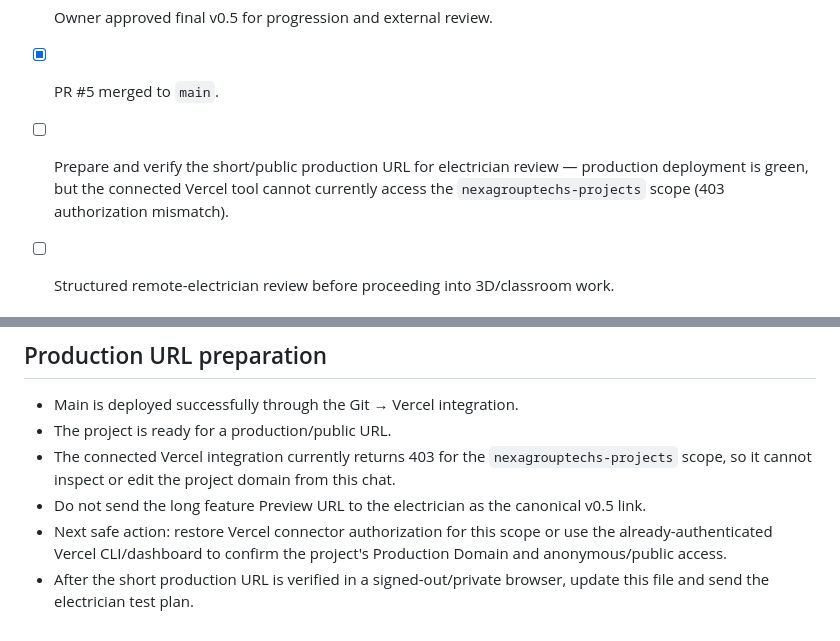
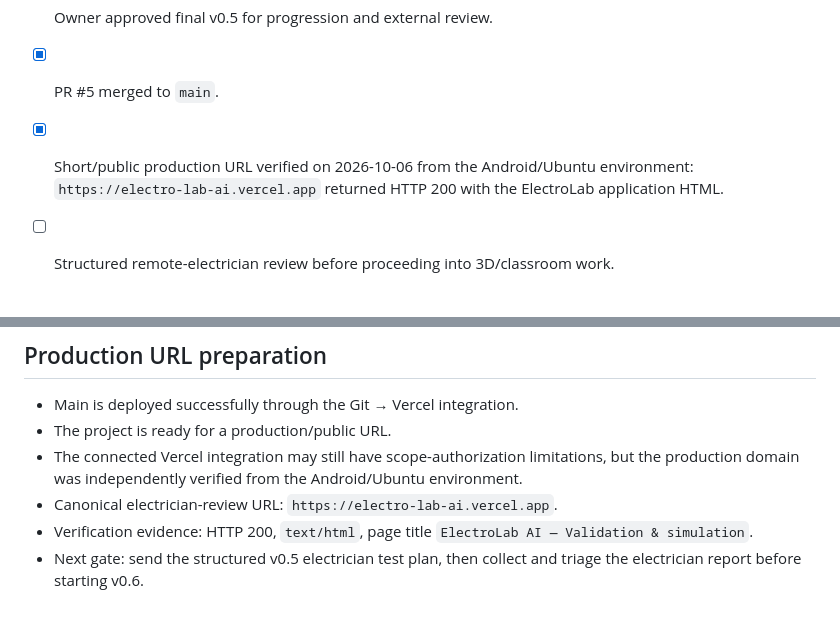
Before and after one commit to nexagrouptech/ElectroLabAI, a Markdown page: PROJECT_STATUS.md, 2 parts joined by grey strips. Rendered like a GitHub page.

Commit message:
docs: verify ElectroLab production URL for electrician review

```diff
--- a/PROJECT_STATUS.md
+++ b/PROJECT_STATUS.md
@@ -132,7 +132,7 @@ Implementation pushed with dedicated tests.
 - [x] Vercel Preview: READY.
 - [x] Owner approved final v0.5 for progression and external review.
 - [x] PR #5 merged to `main`.
-- [ ] Prepare and verify the short/public production URL for electrician review — production deployment is green, but the connected Vercel tool cannot currently access the `nexagrouptechs-projects` scope (403 authorization mismatch).
+- [x] Short/public production URL verified on 2026-10-06 from the Android/Ubuntu environment: `https://electro-lab-ai.vercel.app` returned HTTP 200 with the ElectroLab application HTML.
 - [ ] Structured remote-electrician review before proceeding into 3D/classroom work.
 
 
@@ -152,7 +152,7 @@ Do not start v0.6 yet. The next gate is:
 
 - Main is deployed successfully through the Git → Vercel integration.
 - The project is ready for a production/public URL.
-- The connected Vercel integration currently returns 403 for the `nexagrouptechs-projects` scope, so it cannot inspect or edit the project domain from this chat.
-- Do not send the long feature Preview URL to the electrician as the canonical v0.5 link.
-- Next safe action: restore Vercel connector authorization for this scope or use the already-authenticated Vercel CLI/dashboard to confirm the project's Production Domain and anonymous/public access.
-- After the short production URL is verified in a signed-out/private browser, update this file and send the electrician test plan.
+- The connected Vercel integration may still have scope-authorization limitations, but the production domain was independently verified from the Android/Ubuntu environment.
+- Canonical electrician-review URL: `https://electro-lab-ai.vercel.app`.
+- Verification evidence: HTTP 200, `text/html`, page title `ElectroLab AI — Validation & simulation`.
+- Next gate: send the structured v0.5 electrician test plan, then collect and triage the electrician report before starting v0.6.
```
